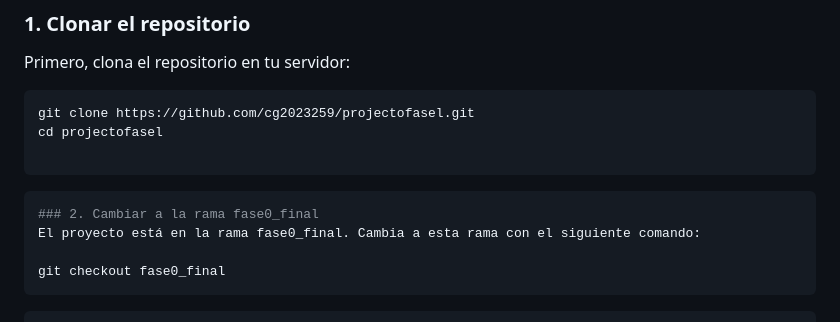
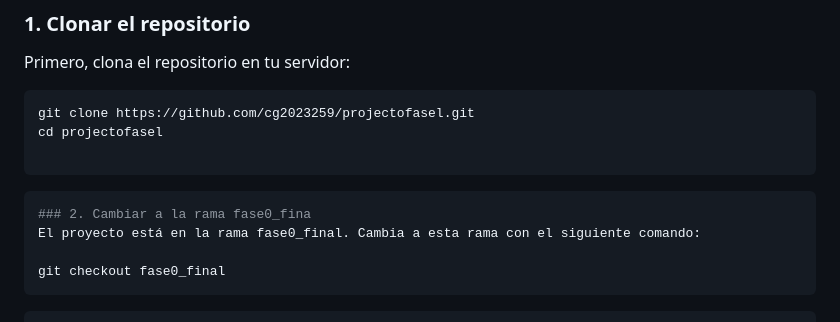
Before and after one commit to cg2023269/projectofase1, a Markdown page: README.md, the part around the change. GitHub-like rendering.

````diff
--- a/README.md
+++ b/README.md
@@ -25,7 +25,7 @@ cd projectofasel
 ```
 
 ```bash
-### 2. Cambiar a la rama fase0_final
+### 2. Cambiar a la rama fase0_fina
 El proyecto está en la rama fase0_final. Cambia a esta rama con el siguiente comando:
 
 git checkout fase0_final
````
